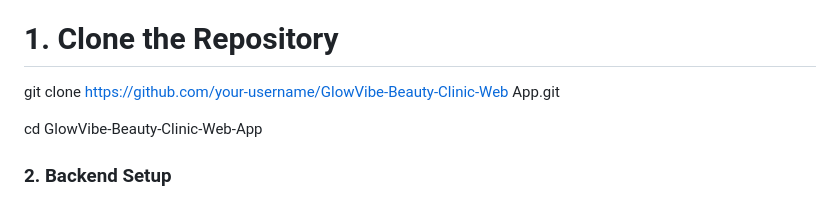
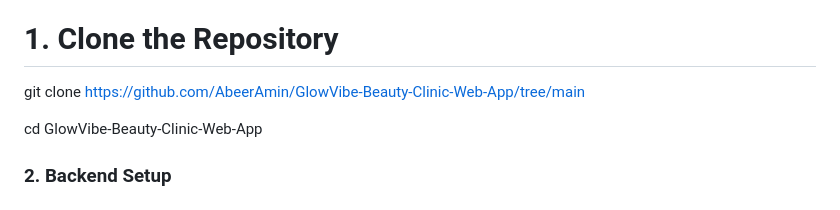
Before and after one commit to AbeerAmin/GlowVibe-Beauty-Clinic-Web-App, a Markdown page: README.md, the part around the change. Drawn GitHub-style.

```diff
--- a/README.md
+++ b/README.md
@@ -35,7 +35,7 @@ Follow these steps to install and set up GlowVibe locally:
 
 # 1. Clone the Repository
 
- git clone https://github.com/your-username/GlowVibe-Beauty-Clinic-Web App.git
+ git clone https://github.com/AbeerAmin/GlowVibe-Beauty-Clinic-Web-App/tree/main
 
  cd GlowVibe-Beauty-Clinic-Web-App
 
```
